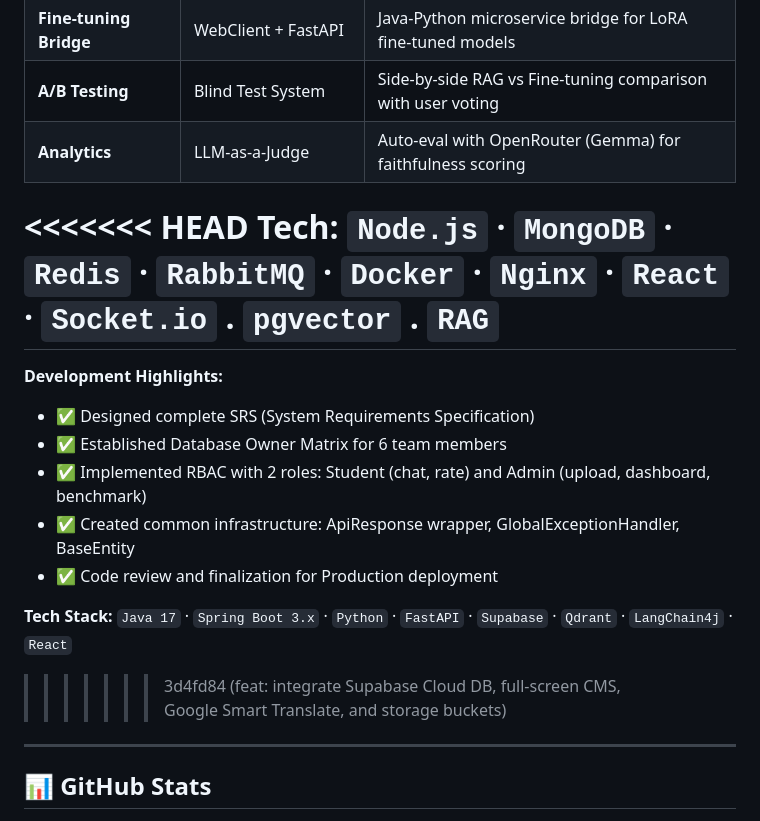
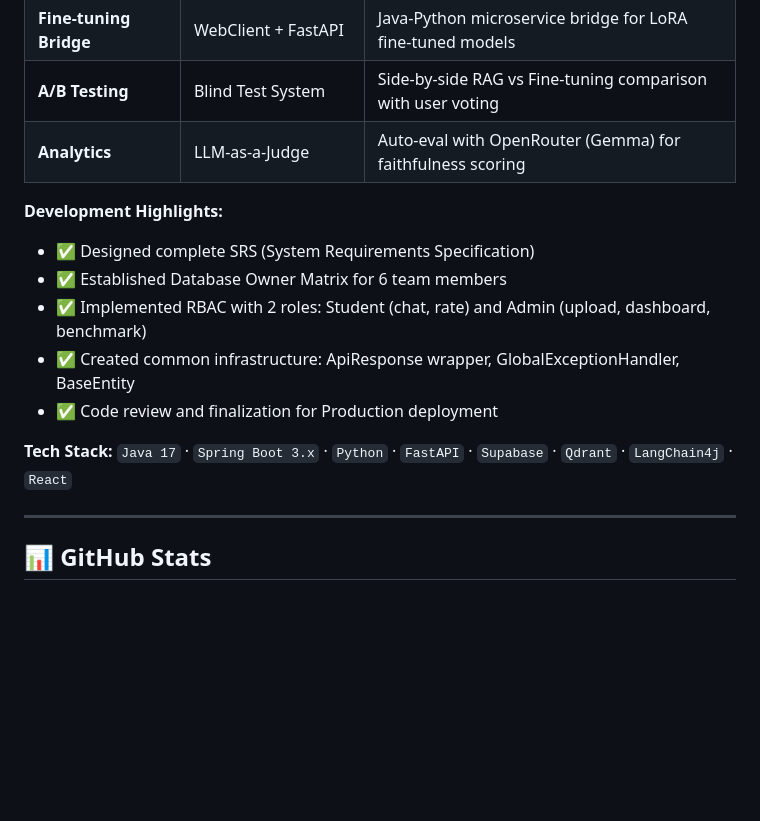
Before and after one commit to Neshaki091/Neshaki091, a Markdown page: README.md, the part around one of its changes. Drawn GitHub-style; blank space fills up the shorter version.

```diff
--- a/README.md
+++ b/README.md
@@ -219,9 +207,6 @@ Intent Flow: TinyFish AI (4s timeout) → Gemini 2.5 Flash → Keyword fallback
 | **A/B Testing** | Blind Test System | Side-by-side RAG vs Fine-tuning comparison with user voting |
 | **Analytics** | LLM-as-a-Judge | Auto-eval with OpenRouter (Gemma) for faithfulness scoring |
 
-<<<<<<< HEAD
-**Tech:** `Node.js` · `MongoDB` · `Redis` · `RabbitMQ` · `Docker` · `Nginx` · `React` · `Socket.io` . `pgvector` . `RAG`
-=======
 **Development Highlights:**
 - ✅ Designed complete SRS (System Requirements Specification)
 - ✅ Established Database Owner Matrix for 6 team members
@@ -230,7 +215,6 @@ Intent Flow: TinyFish AI (4s timeout) → Gemini 2.5 Flash → Keyword fallback
 - ✅ Code review and finalization for Production deployment
 
 **Tech Stack:** `Java 17` · `Spring Boot 3.x` · `Python` · `FastAPI` · `Supabase` · `Qdrant` · `LangChain4j` · `React`
->>>>>>> 3d4fd84 (feat: integrate Supabase Cloud DB, full-screen CMS, Google Smart Translate, and storage buckets)
 
 ---
 
```
Also changed, not shown: other parts of README.md (+3 -15 lines).
